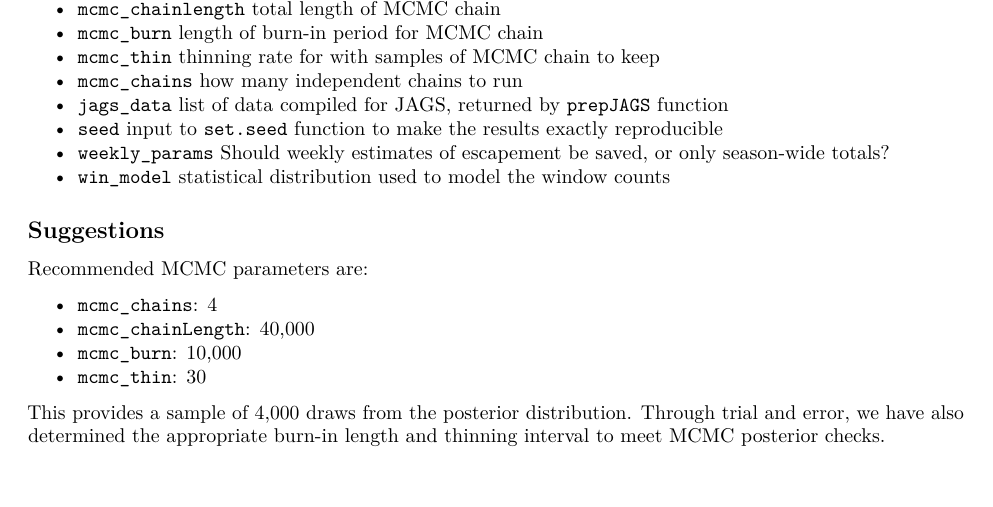
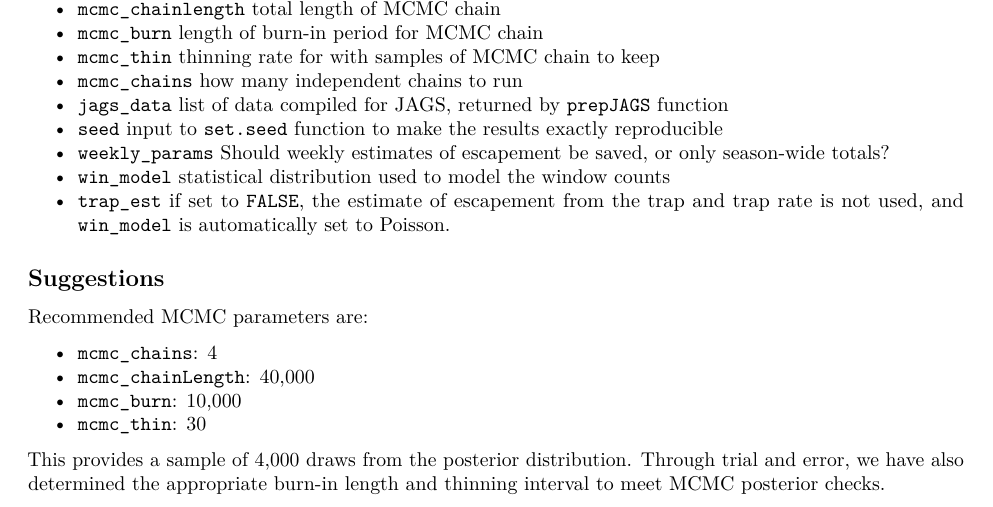
Before and after one commit to KevinSee/STADEM, an R Markdown document (vignettes/STADEM-vignette.Rmd): part of page 4 of 8, cut so that both start at the same text. Rendered offline with R 4.5, knitr and Pandoc, then LaTeX, with nearby package versions; the code chunks are not run, so their results and figures are left out.

Commit message:
added description of trap_est arguement

```diff
--- a/vignettes/STADEM-vignette.Rmd
+++ b/vignettes/STADEM-vignette.Rmd
@@ -301,6 +301,7 @@ Part of the function `runJAGSmodel` writes the JAGS model as a text file. This r
 * `seed` input to `set.seed` function to make the results exactly reproducible
 * `weekly_params` Should weekly estimates of escapement be saved, or only season-wide totals?
 * `win_model` statistical distribution used to model the window counts
+* `trap_est` if set to `FALSE`, the estimate of escapement from the trap and trap rate is not used, and `win_model` is automatically set to Poisson.
 
 ## Suggestions
 
```
